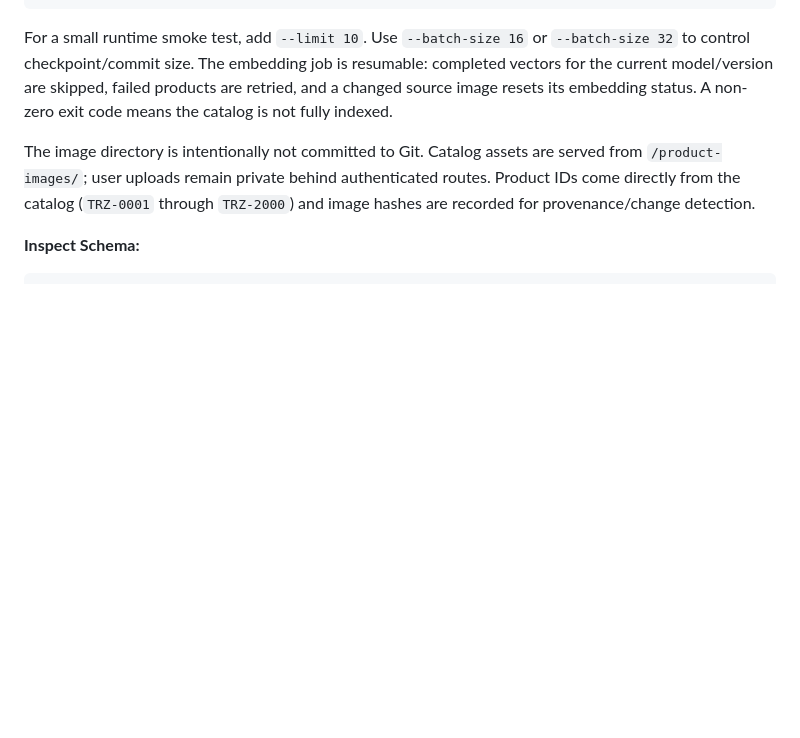
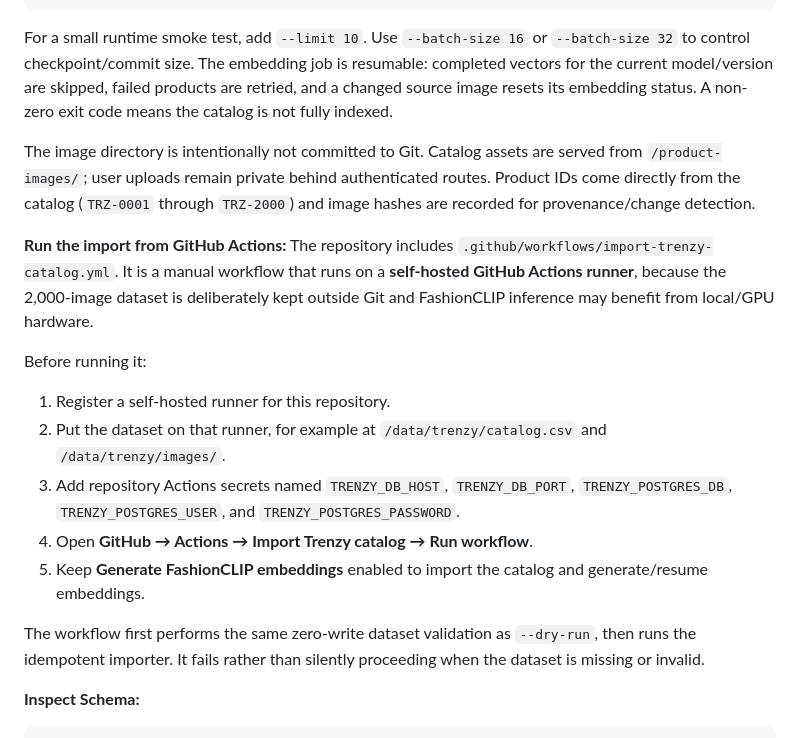
Before and after one commit to swara2402/TrenzyApp, a Markdown page: README.md, the part around the change. Drawn GitHub-style; blank space fills up the shorter version.

Commit message:
Document GitHub Actions catalog import workflow

````diff
--- a/README.md
+++ b/README.md
@@ -293,6 +293,17 @@ For a small runtime smoke test, add `--limit 10`. Use `--batch-size 16` or `--ba
 
 The image directory is intentionally not committed to Git. Catalog assets are served from `/product-images/`; user uploads remain private behind authenticated routes. Product IDs come directly from the catalog (`TRZ-0001` through `TRZ-2000`) and image hashes are recorded for provenance/change detection.
 
+**Run the import from GitHub Actions:** The repository includes `.github/workflows/import-trenzy-catalog.yml`. It is a manual workflow that runs on a **self-hosted GitHub Actions runner**, because the 2,000-image dataset is deliberately kept outside Git and FashionCLIP inference may benefit from local/GPU hardware.
+
+Before running it:
+1. Register a self-hosted runner for this repository.
+2. Put the dataset on that runner, for example at `/data/trenzy/catalog.csv` and `/data/trenzy/images/`.
+3. Add repository Actions secrets named `TRENZY_DB_HOST`, `TRENZY_DB_PORT`, `TRENZY_POSTGRES_DB`, `TRENZY_POSTGRES_USER`, and `TRENZY_POSTGRES_PASSWORD`.
+4. Open **GitHub → Actions → Import Trenzy catalog → Run workflow**.
+5. Keep **Generate FashionCLIP embeddings** enabled to import the catalog and generate/resume embeddings.
+
+The workflow first performs the same zero-write dataset validation as `--dry-run`, then runs the idempotent importer. It fails rather than silently proceeding when the dataset is missing or invalid.
+
 **Inspect Schema:**
 ```bash
 psql trenzy
````
